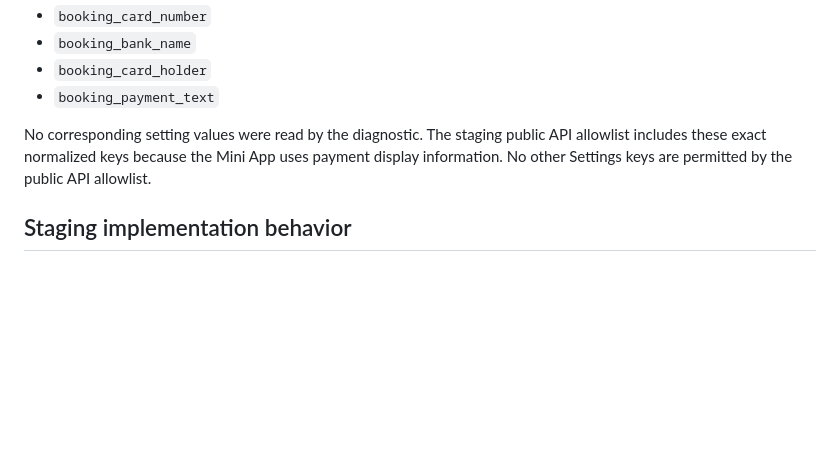
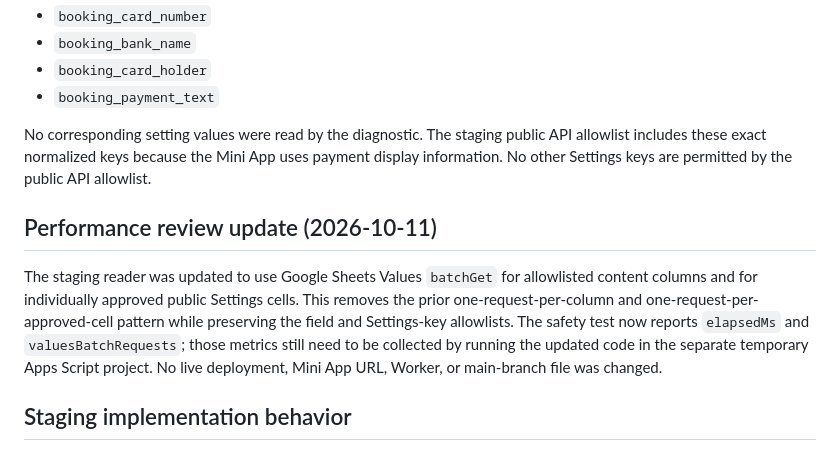
Before and after one commit to kaenatchi/Kaenatchi-CMS, a Markdown page: public-api/COMPATIBILITY-AUDIT.md, the part around the change. GitHub-like rendering; blank space fills up the shorter version.

Commit message:
Document batched public API reads and pending runtime measurement

```diff
--- a/public-api/COMPATIBILITY-AUDIT.md
+++ b/public-api/COMPATIBILITY-AUDIT.md
@@ -43,6 +43,10 @@ The diagnostic read only the Settings key/name column and found:
 
 No corresponding setting values were read by the diagnostic. The staging public API allowlist includes these exact normalized keys because the Mini App uses payment display information. No other Settings keys are permitted by the public API allowlist.
 
+## Performance review update (2026-10-11)
+
+The staging reader was updated to use Google Sheets Values `batchGet` for allowlisted content columns and for individually approved public Settings cells. This removes the prior one-request-per-column and one-request-per-approved-cell pattern while preserving the field and Settings-key allowlists. The safety test now reports `elapsedMs` and `valuesBatchRequests`; those metrics still need to be collected by running the updated code in the separate temporary Apps Script project. No live deployment, Mini App URL, Worker, or main-branch file was changed.
+
 ## Staging implementation behavior
 
 - The staging API uses the Advanced Google Sheets service and declares only the `spreadsheets.readonly` OAuth scope. The diagnostic successfully ran with that scope.
```
